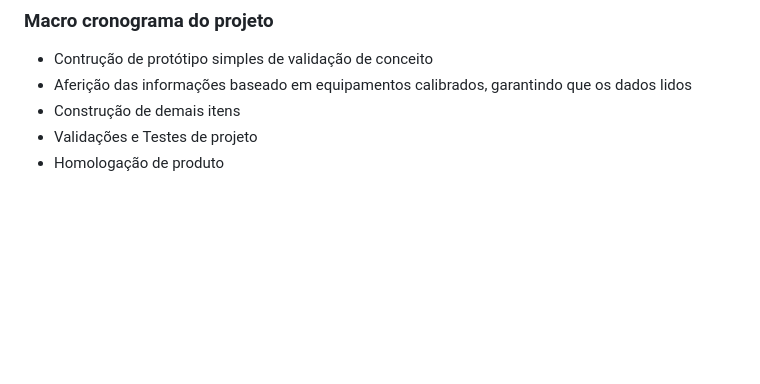
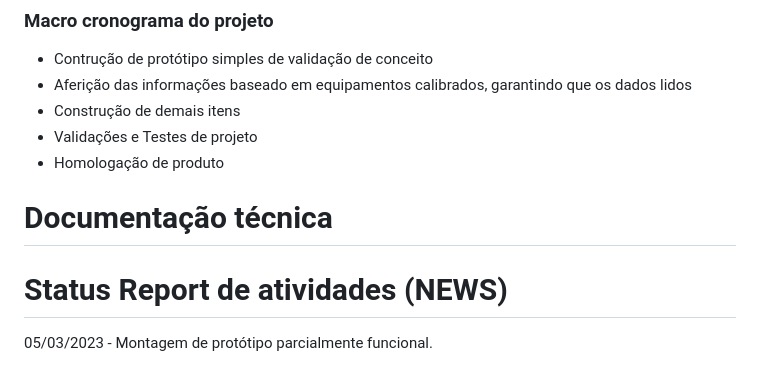
Before and after one commit to marcelomaurin/GIESER, a Markdown page: README.md, the part around the change. Drawn GitHub-style; blank space fills up the shorter version.

```diff
--- a/README.md
+++ b/README.md
@@ -87,3 +87,9 @@ Conecta no software, permitindo ao Gestor o acompanhamento real dos níveis, bem
 - Construção de demais itens
 - Validações e Testes de projeto
 - Homologação de produto
+
+# Documentação técnica
+
+
+# Status Report de atividades (NEWS)
+05/03/2023 - Montagem de protótipo parcialmente funcional.
```
